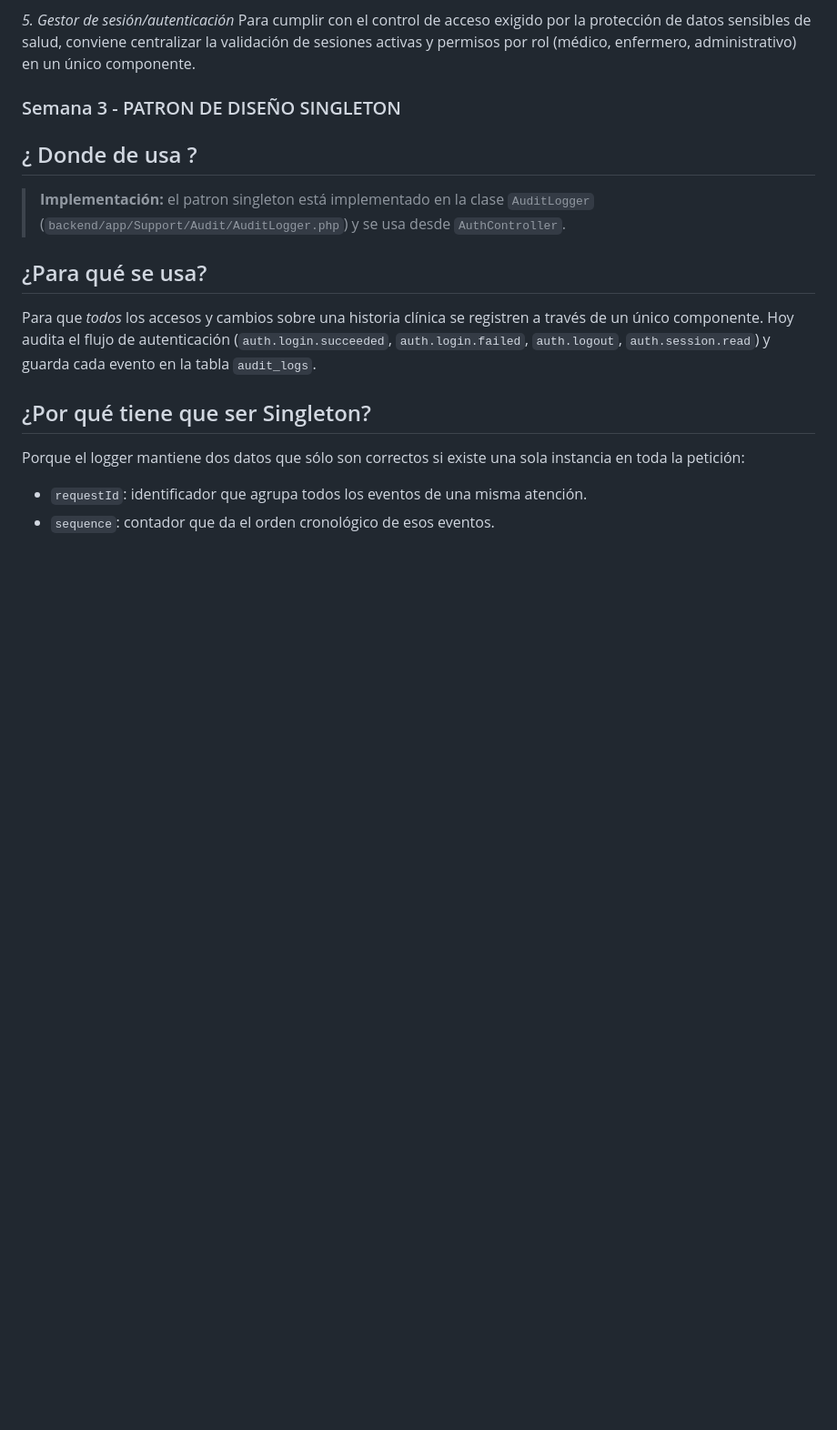
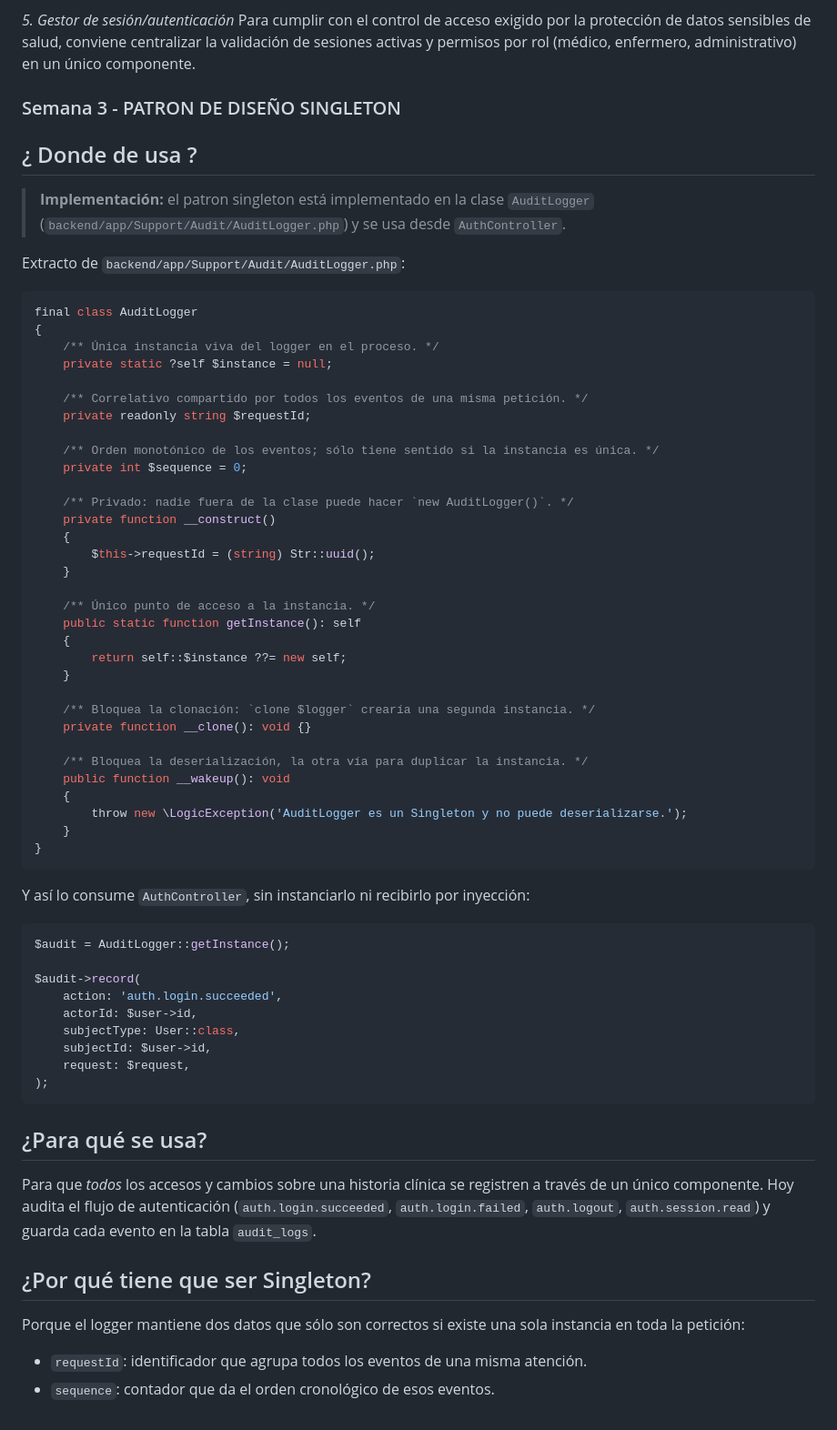
Before and after one commit to ProgramingWithOscar/Sistema-Historias-Clinicas-Electronicas, a Markdown page: README.md, the part around the change. Shown at 91% size. GitHub-like rendering; blank space fills up the shorter version.

Commit message:
Nueva seccion de codigo

````diff
--- a/README.md
+++ b/README.md
@@ -68,6 +68,57 @@ Para cumplir con el control de acceso exigido por la protección de datos sensib
 > **Implementación:** el patron singleton está implementado en la clase `AuditLogger`
 > (`backend/app/Support/Audit/AuditLogger.php`) y se usa desde `AuthController`.
 
+Extracto de `backend/app/Support/Audit/AuditLogger.php`:
+
+```php
+final class AuditLogger
+{
+    /** Única instancia viva del logger en el proceso. */
+    private static ?self $instance = null;
+
+    /** Correlativo compartido por todos los eventos de una misma petición. */
+    private readonly string $requestId;
+
+    /** Orden monotónico de los eventos; sólo tiene sentido si la instancia es única. */
+    private int $sequence = 0;
+
+    /** Privado: nadie fuera de la clase puede hacer `new AuditLogger()`. */
+    private function __construct()
+    {
+        $this->requestId = (string) Str::uuid();
+    }
+
+    /** Único punto de acceso a la instancia. */
+    public static function getInstance(): self
+    {
+        return self::$instance ??= new self;
+    }
+
+    /** Bloquea la clonación: `clone $logger` crearía una segunda instancia. */
+    private function __clone(): void {}
+
+    /** Bloquea la deserialización, la otra vía para duplicar la instancia. */
+    public function __wakeup(): void
+    {
+        throw new \LogicException('AuditLogger es un Singleton y no puede deserializarse.');
+    }
+}
+```
+
+Y así lo consume `AuthController`, sin instanciarlo ni recibirlo por inyección:
+
+```php
+$audit = AuditLogger::getInstance();
+
+$audit->record(
+    action: 'auth.login.succeeded',
+    actorId: $user->id,
+    subjectType: User::class,
+    subjectId: $user->id,
+    request: $request,
+);
+```
+
 ## ¿Para qué se usa?
 
 Para que *todos* los accesos y cambios sobre una historia clínica se registren a
````
